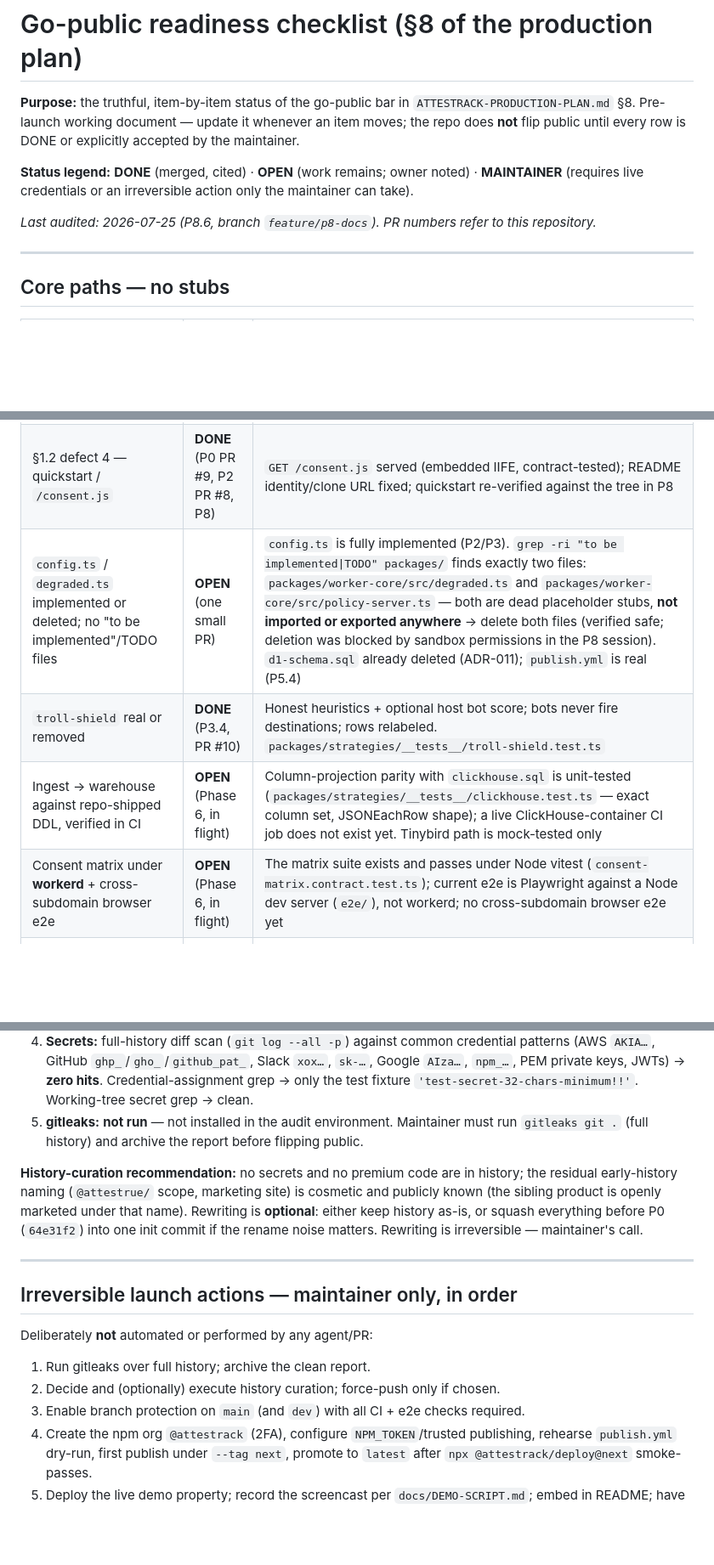
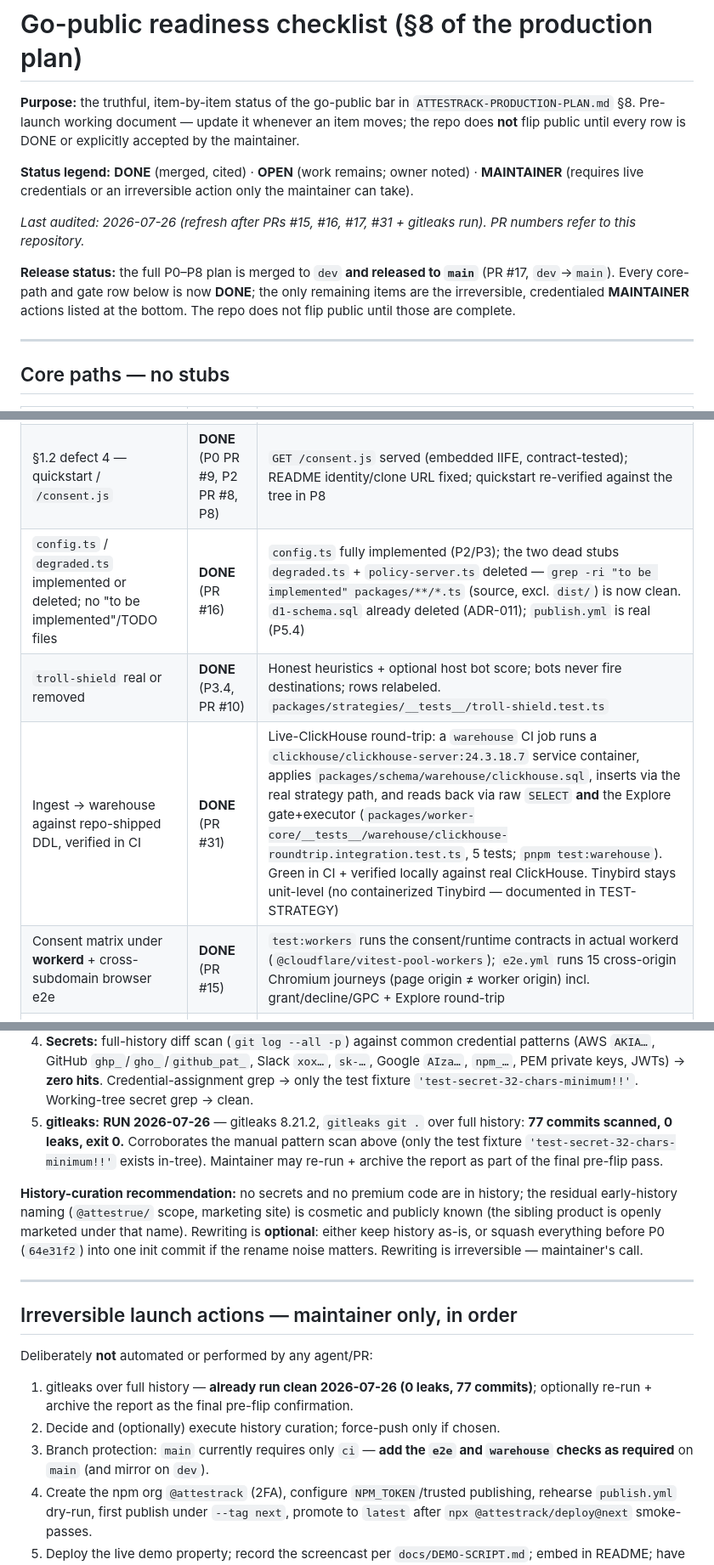
Before and after one commit to matt-cochran-products/attestrack, a Markdown page: docs/GO-PUBLIC-CHECKLIST.md, 3 parts joined by grey strips. Shown at 85% size. Drawn GitHub-style; blank space fills up the shorter version.

Commit message:
docs: refresh go-public checklist — all core-path/gate rows now DONE
Reconcile the checklist with reality after PRs #15 (workerd + cross-origin e2e
+ coverage/a11y gates), #16 (dead-stub deletion), #17 (dev→main release), and
#31 (live ClickHouse-container ingest→warehouse CI), plus the gitleaks run
(8.21.2, 77 commits, 0 leaks). Every core-path and gate row is DONE; only the
irreversible credentialed MAINTAINER actions remain (branch-protection contexts,
npm scope + publish, demo screencast, flip public). Notes that main protection
currently requires only `ci` and should add `e2e` + `warehouse`.

Co-Authored-By: Claude Opus 4.8 (1M context) <noreply@anthropic.com>

```diff
--- a/docs/GO-PUBLIC-CHECKLIST.md
+++ b/docs/GO-PUBLIC-CHECKLIST.md
@@ -9,8 +9,13 @@ accepted by the maintainer.
 **MAINTAINER** (requires live credentials or an irreversible action only the maintainer
 can take).
 
-*Last audited: 2026-07-25 (P8.6, branch `feature/p8-docs`). PR numbers refer to this
-repository.*
+*Last audited: 2026-07-26 (refresh after PRs #15, #16, #17, #31 + gitleaks run). PR
+numbers refer to this repository.*
+
+**Release status:** the full P0–P8 plan is merged to `dev` **and released to `main`**
+(PR #17, `dev`→`main`). Every core-path and gate row below is now **DONE**; the only
+remaining items are the irreversible, credentialed **MAINTAINER** actions listed at the
+bottom. The repo does not flip public until those are complete.
 
 ---
 
@@ -22,10 +27,10 @@ repository.*
 | §1.2 defect 2 — mode/mechanism semantics | **DONE** (P2, PR #8) | SHADOW never blocks + would-be decision recorded; opt-out rows honored; GPC per row. Regression: `consent-matrix.contract.test.ts`, `packages/sdk/__tests__/consent-gate.test.ts` |
 | §1.2 defect 3 — SQL-gate qualified-name bypass | **DONE** (PR #4, P4.1) | Qualified `db.table` rejected, `default` de-listed; adversarial + hardening suites in `packages/schema/__tests__/explore-sql.test.ts`; nightly Stryker mutation run (PR #7, 89.9%) |
 | §1.2 defect 4 — quickstart / `/consent.js` | **DONE** (P0 PR #9, P2 PR #8, P8) | `GET /consent.js` served (embedded IIFE, contract-tested); README identity/clone URL fixed; quickstart re-verified against the tree in P8 |
-| `config.ts` / `degraded.ts` implemented or deleted; no "to be implemented"/TODO files | **OPEN** (one small PR) | `config.ts` is fully implemented (P2/P3). `grep -ri "to be implemented\|TODO" packages/` finds exactly two files: `packages/worker-core/src/degraded.ts` and `packages/worker-core/src/policy-server.ts` — both are dead placeholder stubs, **not imported or exported anywhere** → delete both files (verified safe; deletion was blocked by sandbox permissions in the P8 session). `d1-schema.sql` already deleted (ADR-011); `publish.yml` is real (P5.4) |
+| `config.ts` / `degraded.ts` implemented or deleted; no "to be implemented"/TODO files | **DONE** (PR #16) | `config.ts` fully implemented (P2/P3); the two dead stubs `degraded.ts` + `policy-server.ts` deleted — `grep -ri "to be implemented" packages/**/*.ts` (source, excl. `dist/`) is now clean. `d1-schema.sql` already deleted (ADR-011); `publish.yml` is real (P5.4) |
 | `troll-shield` real or removed | **DONE** (P3.4, PR #10) | Honest heuristics + optional host bot score; bots never fire destinations; rows relabeled. `packages/strategies/__tests__/troll-shield.test.ts` |
-| Ingest → warehouse against repo-shipped DDL, verified in CI | **OPEN** (Phase 6, in flight) | Column-projection parity with `clickhouse.sql` is unit-tested (`packages/strategies/__tests__/clickhouse.test.ts` — exact column set, JSONEachRow shape); a live ClickHouse-container CI job does not exist yet. Tinybird path is mock-tested only |
-| Consent matrix under **workerd** + cross-subdomain browser e2e | **OPEN** (Phase 6, in flight) | The matrix suite exists and passes under Node vitest (`consent-matrix.contract.test.ts`); current e2e is Playwright against a Node dev server (`e2e/`), not workerd; no cross-subdomain browser e2e yet |
+| Ingest → warehouse against repo-shipped DDL, verified in CI | **DONE** (PR #31) | Live-ClickHouse round-trip: a `warehouse` CI job runs a `clickhouse/clickhouse-server:24.3.18.7` service container, applies `packages/schema/warehouse/clickhouse.sql`, inserts via the real strategy path, and reads back via raw `SELECT` **and** the Explore gate+executor (`packages/worker-core/__tests__/warehouse/clickhouse-roundtrip.integration.test.ts`, 5 tests; `pnpm test:warehouse`). Green in CI + verified locally against real ClickHouse. Tinybird stays unit-level (no containerized Tinybird — documented in TEST-STRATEGY) |
+| Consent matrix under **workerd** + cross-subdomain browser e2e | **DONE** (PR #15) | `test:workers` runs the consent/runtime contracts in actual workerd (`@cloudflare/vitest-pool-workers`); `e2e.yml` runs 15 cross-origin Chromium journeys (page origin ≠ worker origin) incl. grant/decline/GPC + Explore round-trip |
 | Portal live data on fresh deploy; stub views labeled/de-scoped | **DONE** (P3, PR #10; P4, PR #12) | Dashboard/destinations/logs computed from traffic (`portal-observability.contract.test.ts`; route-contract gate forbids seeded dashboard); `/signal*` honestly de-scoped (`requires_beacon`); stub-vs-live chip in the portal shell; accounting in `OSS-SCOPE-MATRIX.md` |
 
 ## Gates green
@@ -77,8 +82,10 @@ Commands run from a clean checkout of `dev` (56a86f2):
    Google `AIza…`, `npm_…`, PEM private keys, JWTs) → **zero hits**. Credential-assignment
    grep → only the test fixture `'test-secret-32-chars-minimum!!'`. Working-tree secret
    grep → clean.
-5. **gitleaks:** **not run** — not installed in the audit environment. Maintainer must
-   run `gitleaks git .` (full history) and archive the report before flipping public.
+5. **gitleaks:** **RUN 2026-07-26** — gitleaks 8.21.2, `gitleaks git .` over full
+   history: **77 commits scanned, 0 leaks, exit 0.** Corroborates the manual pattern
+   scan above (only the test fixture `'test-secret-32-chars-minimum!!'` exists in-tree).
+   Maintainer may re-run + archive the report as part of the final pre-flip pass.
 
 **History-curation recommendation:** no secrets and no premium code are in history; the
 residual early-history naming (`@attestrue/` scope, marketing site) is cosmetic and
@@ -93,9 +100,11 @@ call.
 
 Deliberately **not** automated or performed by any agent/PR:
 
-1. Run gitleaks over full history; archive the clean report.
+1. gitleaks over full history — **already run clean 2026-07-26 (0 leaks, 77 commits)**;
+   optionally re-run + archive the report as the final pre-flip confirmation.
 2. Decide and (optionally) execute history curation; force-push only if chosen.
-3. Enable branch protection on `main` (and `dev`) with all CI + e2e checks required.
+3. Branch protection: `main` currently requires only `ci` — **add the `e2e` and
+   `warehouse` checks as required** on `main` (and mirror on `dev`).
 4. Create the npm org `@attestrack` (2FA), configure `NPM_TOKEN`/trusted publishing,
    rehearse `publish.yml` dry-run, first publish under `--tag next`, promote to `latest`
    after `npx @attestrack/deploy@next` smoke-passes.
```
Also changed, not shown: other parts of docs/GO-PUBLIC-CHECKLIST.md (+4 -4 lines).
